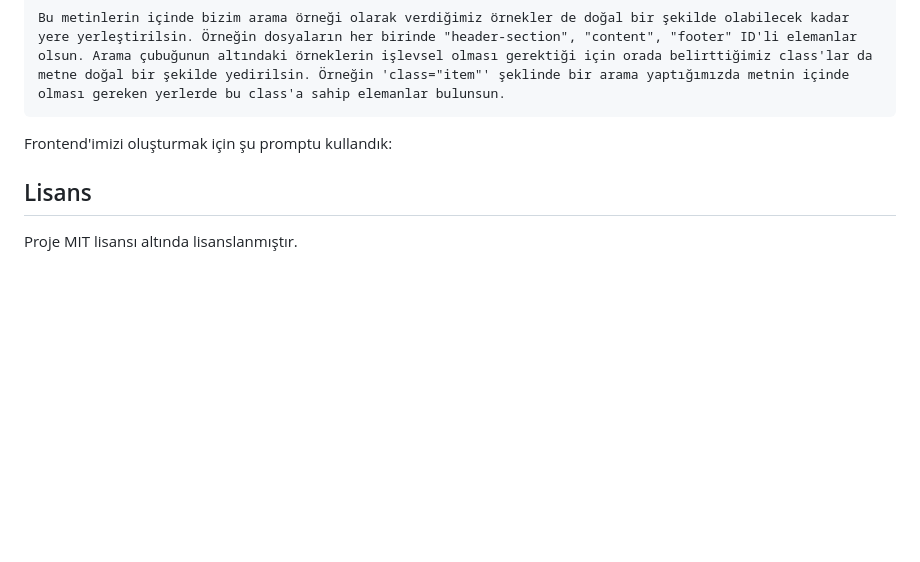
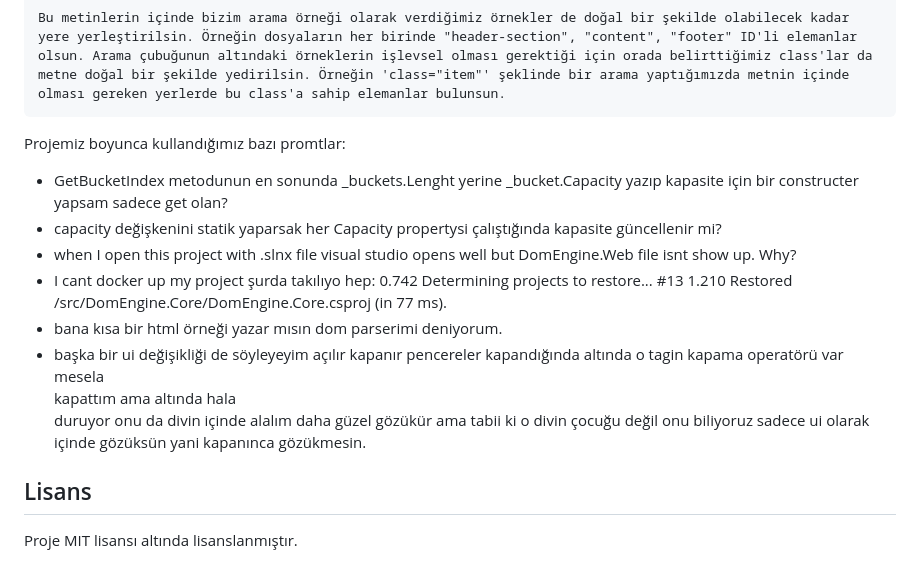
Before and after one commit to yagiz-dev/veri-yapilari-proje, a Markdown page: README.md, the part around the change. Drawn GitHub-style; blank space fills up the shorter version.

Commit message:
Add project prompts to README
Updated the README to include prompts used throughout the project.

````diff
--- a/README.md
+++ b/README.md
@@ -275,7 +275,17 @@ DomEngine.Web içine üç tane dosya oluşturalım:
 Bu metinlerin içinde bizim arama örneği olarak verdiğimiz örnekler de doğal bir şekilde olabilecek kadar yere yerleştirilsin. Örneğin dosyaların her birinde "header-section", "content", "footer" ID'li elemanlar olsun. Arama çubuğunun altındaki örneklerin işlevsel olması gerektiği için orada belirttiğimiz class'lar da metne doğal bir şekilde yedirilsin. Örneğin 'class="item"' şeklinde bir arama yaptığımızda metnin içinde olması gereken yerlerde bu class'a sahip elemanlar bulunsun.
 ```
 
-Frontend'imizi oluşturmak için şu promptu kullandık:
+Projemiz boyunca kullandığımız bazı promtlar:
+
+- GetBucketIndex metodunun en sonunda _buckets.Lenght yerine _bucket.Capacity yazıp kapasite için bir constructer yapsam sadece get olan?
+- capacity değişkenini statik yaparsak her Capacity propertysi çalıştığında kapasite güncellenir mi?
+- when I open this project with .slnx file visual studio opens well but DomEngine.Web file isnt show up. Why?
+- I cant docker up my project şurda takılıyo hep:
+0.742   Determining projects to restore...
+#13 1.210   Restored /src/DomEngine.Core/DomEngine.Core.csproj (in 77 ms).
+- bana kısa bir html örneği yazar mısın dom parserimi deniyorum.
+- başka bir ui değişikliği de söyleyeyim açılır kapanır pencereler kapandığında altında o tagin kapama operatörü var mesela <div> kapattım ama altında hala </div> duruyor onu da divin içinde alalım daha güzel gözükür ama tabii ki o divin çocuğu değil onu biliyoruz sadece ui olarak içinde gözüksün yani kapanınca gözükmesin.
+
 
 
 ## Lisans
````
